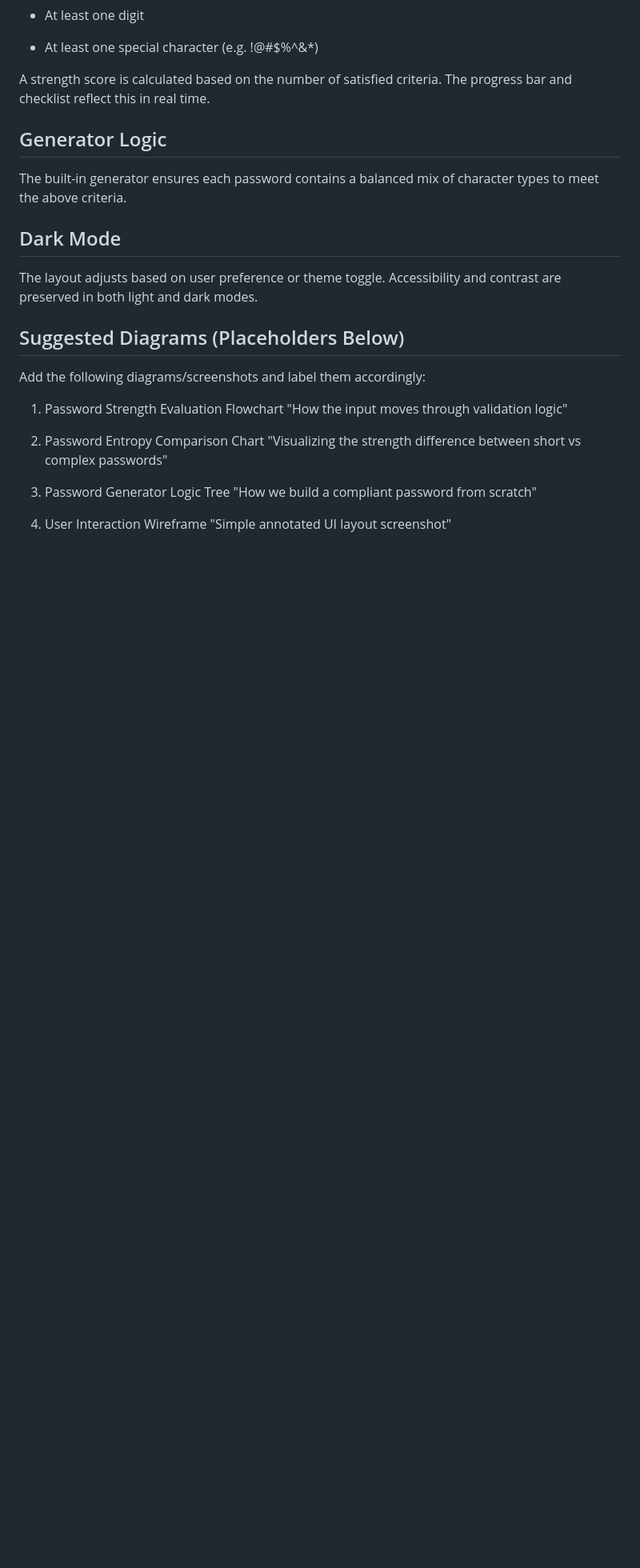
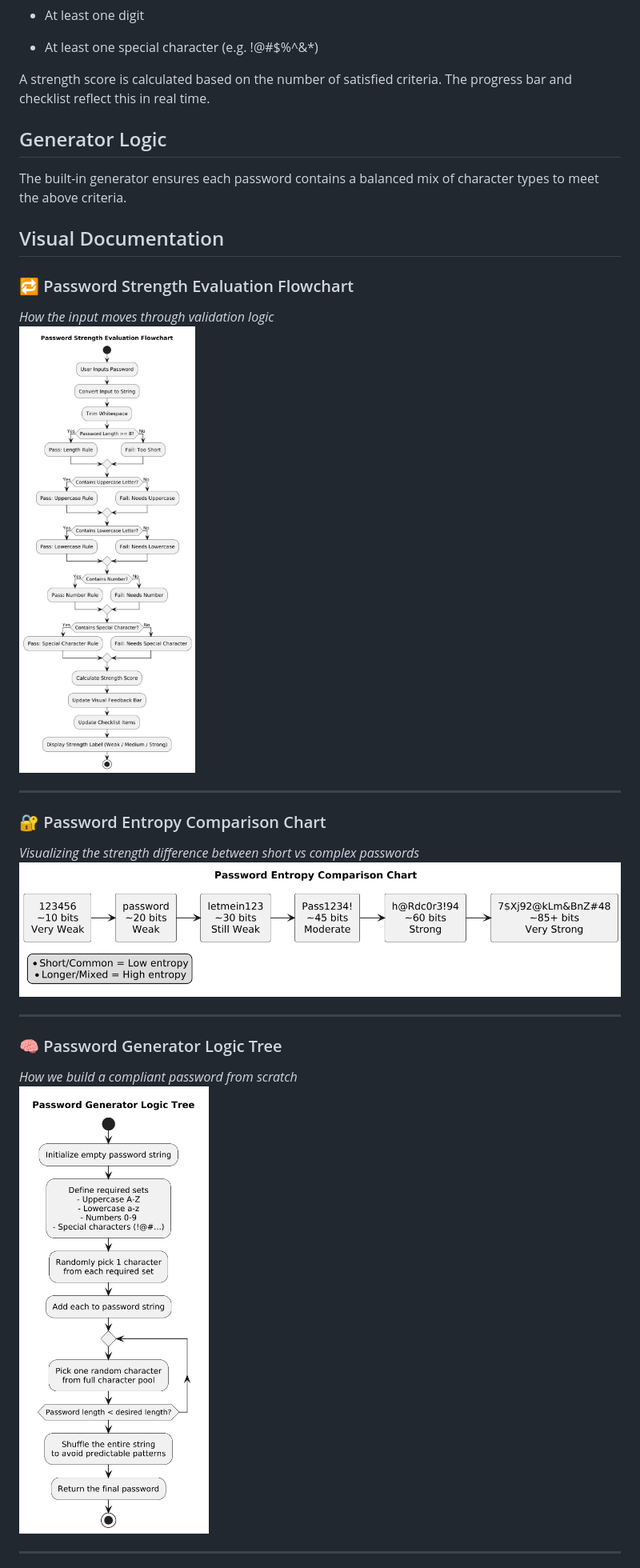
Before and after one commit to LousyCake/CyberSecurity_Projects, a Markdown page: Password Checker/README.md, the part around one of its changes. Shown at 80% size. Drawn GitHub-style; blank space fills up the shorter version.

```diff
--- a/Password Checker/README.md
+++ b/Password Checker/README.md
@@ -82,23 +82,24 @@ A strength score is calculated based on the number of satisfied criteria. The pr
 
 The built-in generator ensures each password contains a balanced mix of character types to meet the above criteria.
 
-## Dark Mode
 
-The layout adjusts based on user preference or theme toggle. Accessibility and contrast are preserved in both light and dark modes.
+## Visual Documentation
 
-## Suggested Diagrams (Placeholders Below)
+### 🔁 Password Strength Evaluation Flowchart
+*How the input moves through validation logic*
+![Password Strength Evaluation Flowchart](./Assets/1.png)
 
-Add the following diagrams/screenshots and label them accordingly:
+---
 
-1. Password Strength Evaluation Flowchart
-"How the input moves through validation logic"
+### 🔐 Password Entropy Comparison Chart
+*Visualizing the strength difference between short vs complex passwords*
+![Password Entropy Comparison Chart](./Assets/2.png)
 
-2. Password Entropy Comparison Chart
-"Visualizing the strength difference between short vs complex passwords"
+---
 
-3. Password Generator Logic Tree
-"How we build a compliant password from scratch"
+### 🧠 Password Generator Logic Tree
+*How we build a compliant password from scratch*
+![Password Generator Logic Tree](./Assets/3.png)
 
-4. User Interaction Wireframe
-"Simple annotated UI layout screenshot"
+---
 
```
Also changed, not shown: other parts of Password Checker/README.md (+18 -5 lines).
